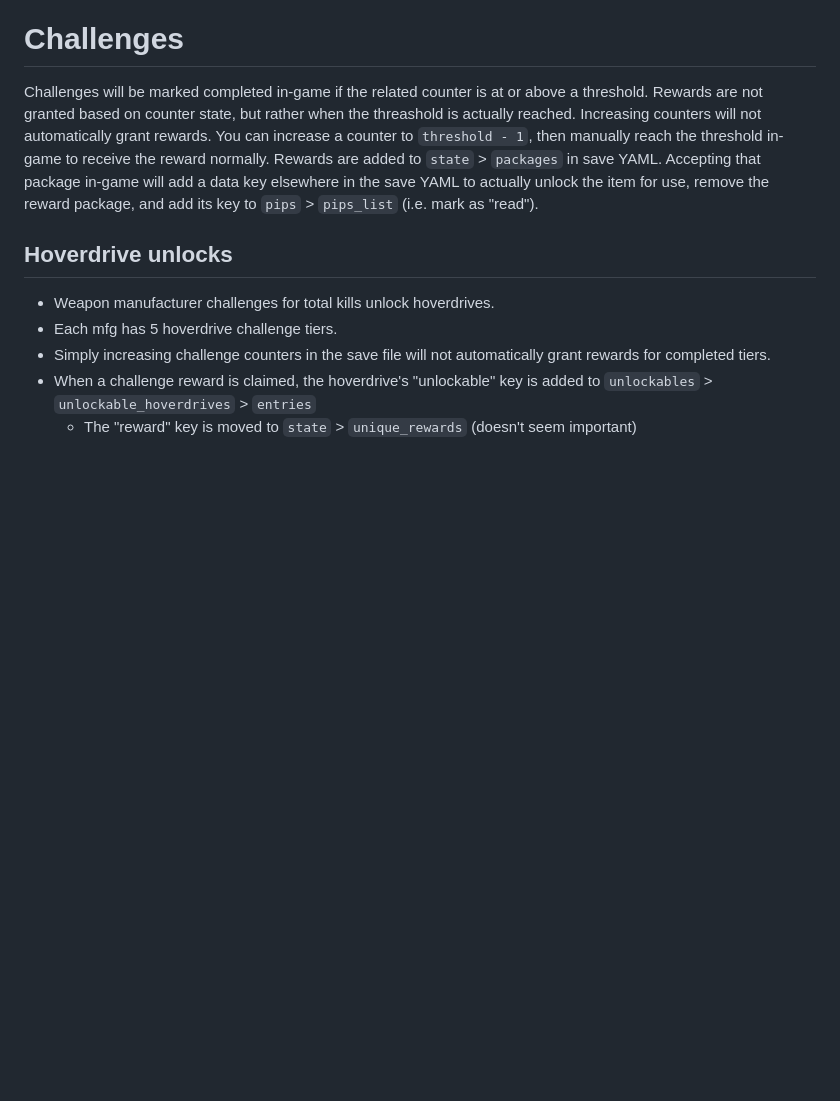
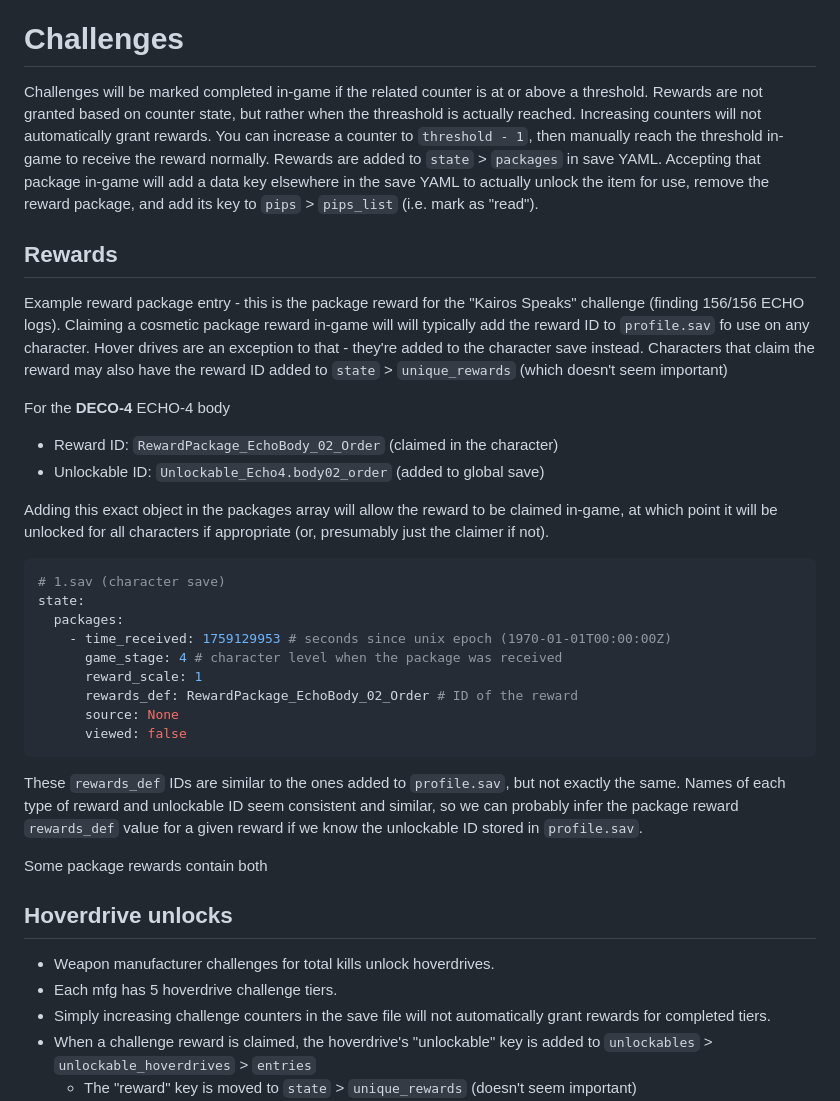
Before and after one commit to iyre/bl4-save-tools, a Markdown page: docs/challenges.md, the part around the change. GitHub-like rendering; blank space fills up the shorter version.

Commit message:
start challenge rewards doc

````diff
--- a/docs/challenges.md
+++ b/docs/challenges.md
@@ -1,5 +1,30 @@
 # Challenges
 Challenges will be marked completed in-game if the related counter is at or above a threshold. Rewards are not granted based on counter state, but rather when the threashold is actually reached. Increasing counters will not automatically grant rewards. You can increase a counter to `threshold - 1`, then manually reach the threshold in-game to receive the reward normally. Rewards are added to `state` > `packages` in save YAML. Accepting that package in-game will add a data key elsewhere in the save YAML to actually unlock the item for use, remove the reward package, and add its key to `pips` > `pips_list` (i.e. mark as "read").
+
+## Rewards
+Example reward package entry - this is the package reward for the "Kairos Speaks" challenge (finding 156/156 ECHO logs).
+Claiming a cosmetic package reward in-game will will typically add the reward ID to `profile.sav` fo use on any character. Hover drives are an exception to that - they're added to the character save instead. Characters that claim the reward may also have the reward ID added to `state` > `unique_rewards` (which doesn't seem important)
+
+For the **DECO-4** ECHO-4 body
+- Reward ID: `RewardPackage_EchoBody_02_Order` (claimed in the character)
+- Unlockable ID: `Unlockable_Echo4.body02_order` (added to global save)
+
+Adding this exact object in the packages array will allow the reward to be claimed in-game, at which point it will be unlocked for all characters if appropriate (or, presumably just the claimer if not).
+```yaml
+# 1.sav (character save)
+state:
+  packages:
+    - time_received: 1759129953 # seconds since unix epoch (1970-01-01T00:00:00Z)
+      game_stage: 4 # character level when the package was received
+      reward_scale: 1
+      rewards_def: RewardPackage_EchoBody_02_Order # ID of the reward
+      source: None
+      viewed: false
+```
+
+These `rewards_def` IDs are similar to the ones added to `profile.sav`, but not exactly the same. Names of each type of reward and unlockable ID seem consistent and similar, so we can probably infer the package reward `rewards_def` value for a given reward if we know the unlockable ID stored in `profile.sav`.
+
+Some package rewards contain both
 
 ## Hoverdrive unlocks
 - Weapon manufacturer challenges for total kills unlock hoverdrives.
````
Also changed, not shown: docs/README.md (+2 -2 lines).
